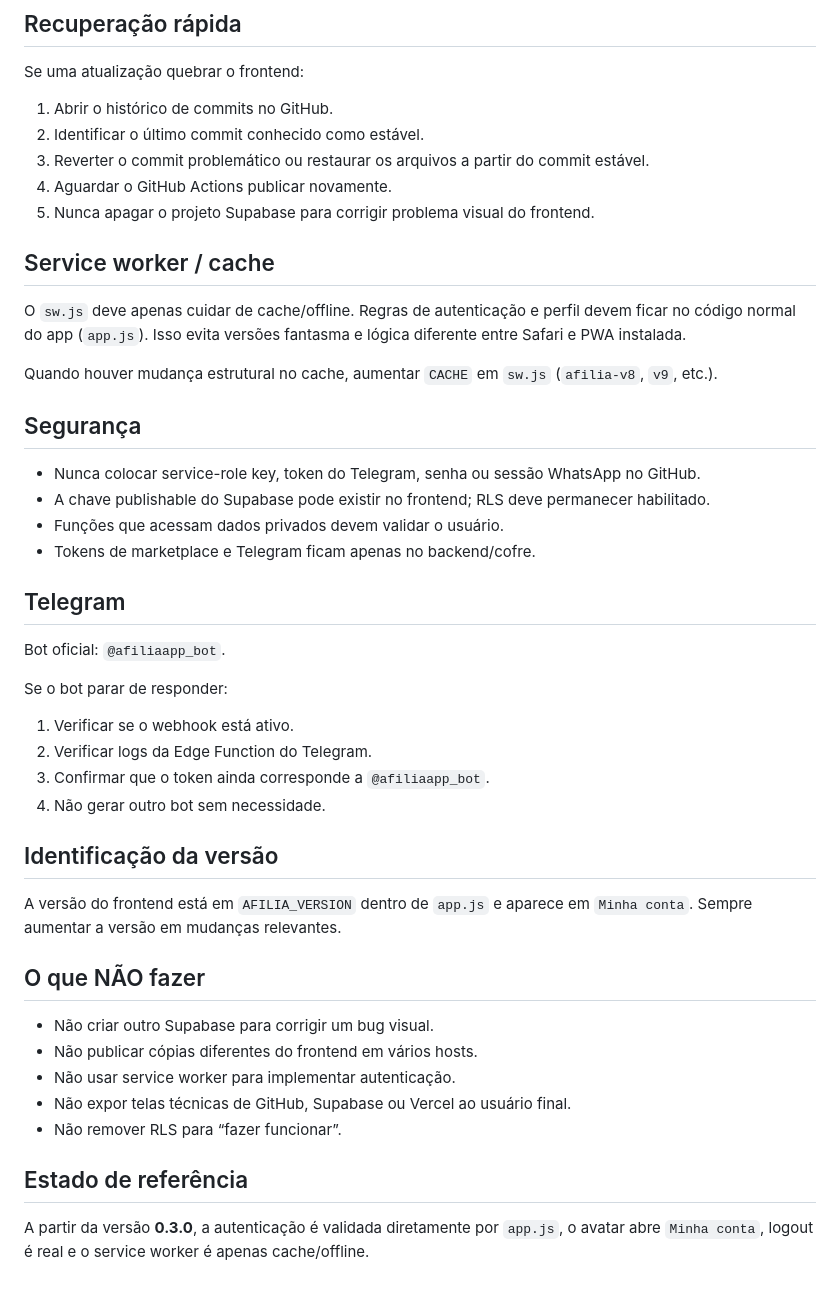
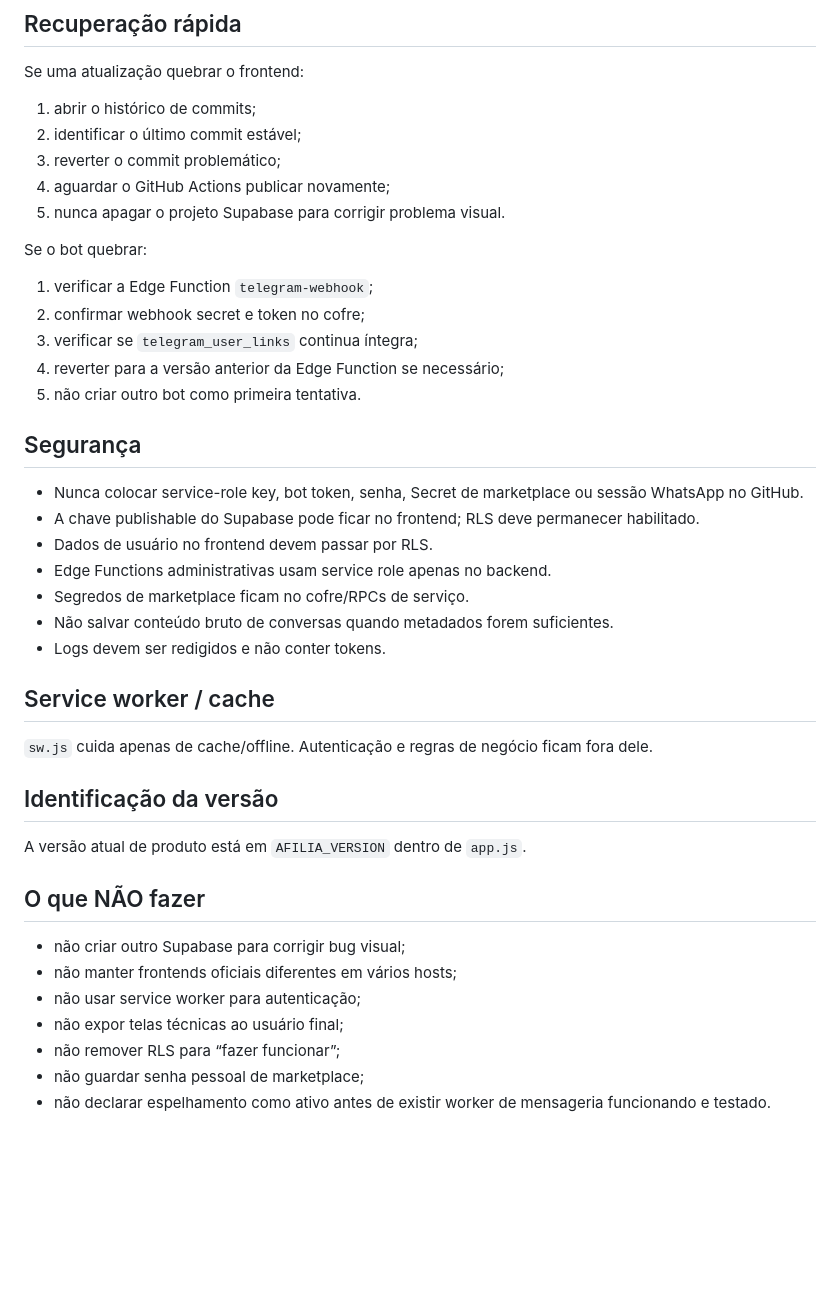
Before and after one commit to thiagoro1998-star/afilia-app, a Markdown page: OPERATIONS.md, the part around one of its changes. Rendered like a GitHub page; blank space fills up the shorter version.

Commit message:
Document Afilia operational architecture v0.4

```diff
--- a/OPERATIONS.md
+++ b/OPERATIONS.md
@@ -37,48 +130,44 @@ O repositório GitHub é a única fonte de verdade do frontend. Não manter vers
 
 Se uma atualização quebrar o frontend:
 
-1. Abrir o histórico de commits no GitHub.
-2. Identificar o último commit conhecido como estável.
-3. Reverter o commit problemático ou restaurar os arquivos a partir do commit estável.
-4. Aguardar o GitHub Actions publicar novamente.
-5. Nunca apagar o projeto Supabase para corrigir problema visual do frontend.
+1. abrir o histórico de commits;
+2. identificar o último commit estável;
+3. reverter o commit problemático;
+4. aguardar o GitHub Actions publicar novamente;
+5. nunca apagar o projeto Supabase para corrigir problema visual.
+
+Se o bot quebrar:
+
+1. verificar a Edge Function `telegram-webhook`;
+2. confirmar webhook secret e token no cofre;
+3. verificar se `telegram_user_links` continua íntegra;
+4. reverter para a versão anterior da Edge Function se necessário;
+5. não criar outro bot como primeira tentativa.
+
+## Segurança
+
+- Nunca colocar service-role key, bot token, senha, Secret de marketplace ou sessão WhatsApp no GitHub.
+- A chave publishable do Supabase pode ficar no frontend; RLS deve permanecer habilitado.
+- Dados de usuário no frontend devem passar por RLS.
+- Edge Functions administrativas usam service role apenas no backend.
+- Segredos de marketplace ficam no cofre/RPCs de serviço.
+- Não salvar conteúdo bruto de conversas quando metadados forem suficientes.
+- Logs devem ser redigidos e não conter tokens.
 
 ## Service worker / cache
 
-O `sw.js` deve apenas cuidar de cache/offline. Regras de autenticação e perfil devem ficar no código normal do app (`app.js`). Isso evita versões fantasma e lógica diferente entre Safari e PWA instalada.
-
-Quando houver mudança estrutural no cache, aumentar `CACHE` em `sw.js` (`afilia-v8`, `v9`, etc.).
-
-## Segurança
-
-- Nunca colocar service-role key, token do Telegram, senha ou sessão WhatsApp no GitHub.
-- A chave publishable do Supabase pode existir no frontend; RLS deve permanecer habilitado.
-- Funções que acessam dados privados devem validar o usuário.
-- Tokens de marketplace e Telegram ficam apenas no backend/cofre.
-
-## Telegram
-
-Bot oficial: `@afiliaapp_bot`.
-
-Se o bot parar de responder:
-
-1. Verificar se o webhook está ativo.
-2. Verificar logs da Edge Function do Telegram.
-3. Confirmar que o token ainda corresponde a `@afiliaapp_bot`.
-4. Não gerar outro bot sem necessidade.
+`sw.js` cuida apenas de cache/offline. Autenticação e regras de negócio ficam fora dele.
 
 ## Identificação da versão
 
-A versão do frontend está em `AFILIA_VERSION` dentro de `app.js` e aparece em `Minha conta`. Sempre aumentar a versão em mudanças relevantes.
+A versão atual de produto está em `AFILIA_VERSION` dentro de `app.js`.
 
 ## O que NÃO fazer
 
-- Não criar outro Supabase para corrigir um bug visual.
-- Não publicar cópias diferentes do frontend em vários hosts.
-- Não usar service worker para implementar autenticação.
-- Não expor telas técnicas de GitHub, Supabase ou Vercel ao usuário final.
-- Não remover RLS para “fazer funcionar”.
-
-## Estado de referência
-
-A partir da versão **0.3.0**, a autenticação é validada diretamente por `app.js`, o avatar abre `Minha conta`, logout é real e o service worker é apenas cache/offline.
+- não criar outro Supabase para corrigir bug visual;
+- não manter frontends oficiais diferentes em vários hosts;
+- não usar service worker para autenticação;
+- não expor telas técnicas ao usuário final;
+- não remover RLS para “fazer funcionar”;
+- não guardar senha pessoal de marketplace;
+- não declarar espelhamento como ativo antes de existir worker de mensageria funcionando e testado.
```
Also changed, not shown: other parts of OPERATIONS.md (+105 -12 lines).
